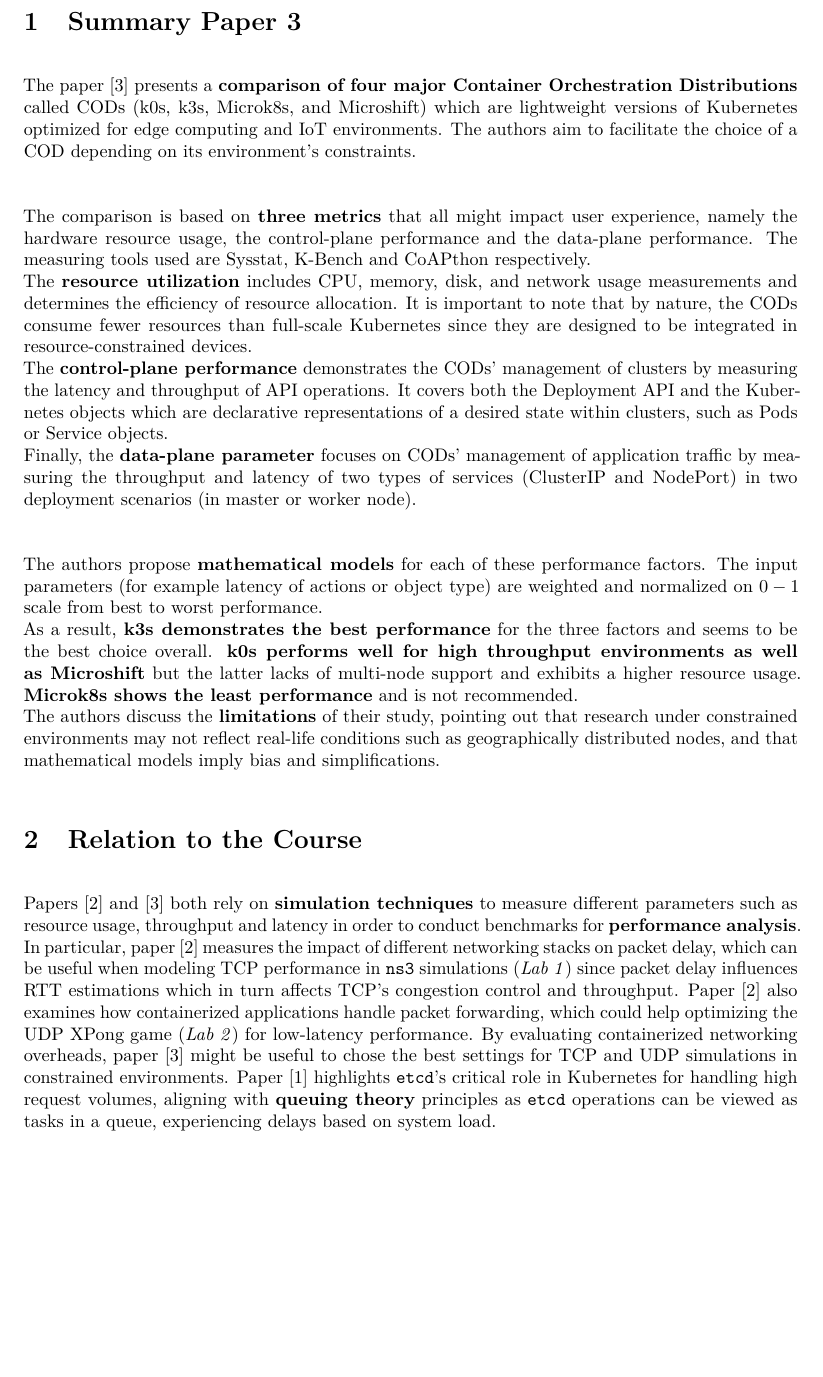
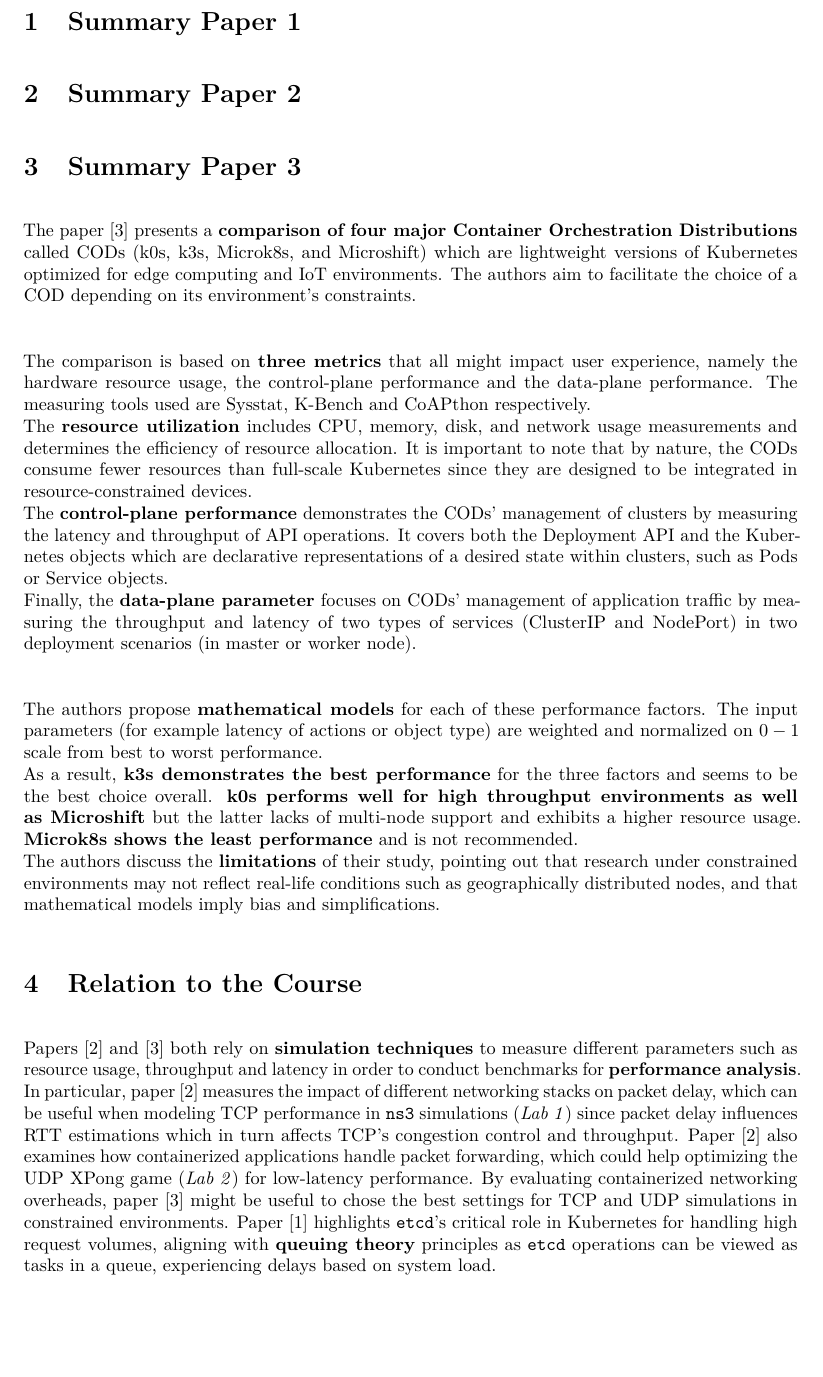
Before and after one commit to vincent-teh/1DT074-Seminar-1, a LaTeX document (main.tex, which reads chapters2/2-summary-paper-1.tex, chapters2/3-summary-paper-2.tex): part of page 2 of 3, cut so that both start at the same text, the shorter picture padded with empty space. Compiled offline with pdfLaTeX.

Commit message:
adding summary 1 and summary 2

```diff
--- /dev/null
+++ b/chapters2/2-summary-paper-1.tex
@@ -0,0 +1,2 @@
+\section{Summary Paper 1}%
+\label{sec:Summary Paper 1}
--- /dev/null
+++ b/chapters2/3-summary-paper-2.tex
@@ -0,0 +1,2 @@
+\section{Summary Paper 2}%
+\label{sec:Summary Paper 2}
--- a/main.tex
+++ b/main.tex
@@ -117,8 +117,8 @@
 \end{titlepage}
 
 %\input{chapters2/1-introduction}
-%\input{chapters2/2-summary-paper-1}
-%\input{chapters2/3-summary-paper-2}
+\input{chapters2/2-summary-paper-1}
+\input{chapters2/3-summary-paper-2}
 \input{chapters2/4-summary-paper-3}
 %\input{chapters2/5-key-insights}
 %\input{chapters2/6-similarity-diff}
```
Also changed, not shown: 1 other file.
